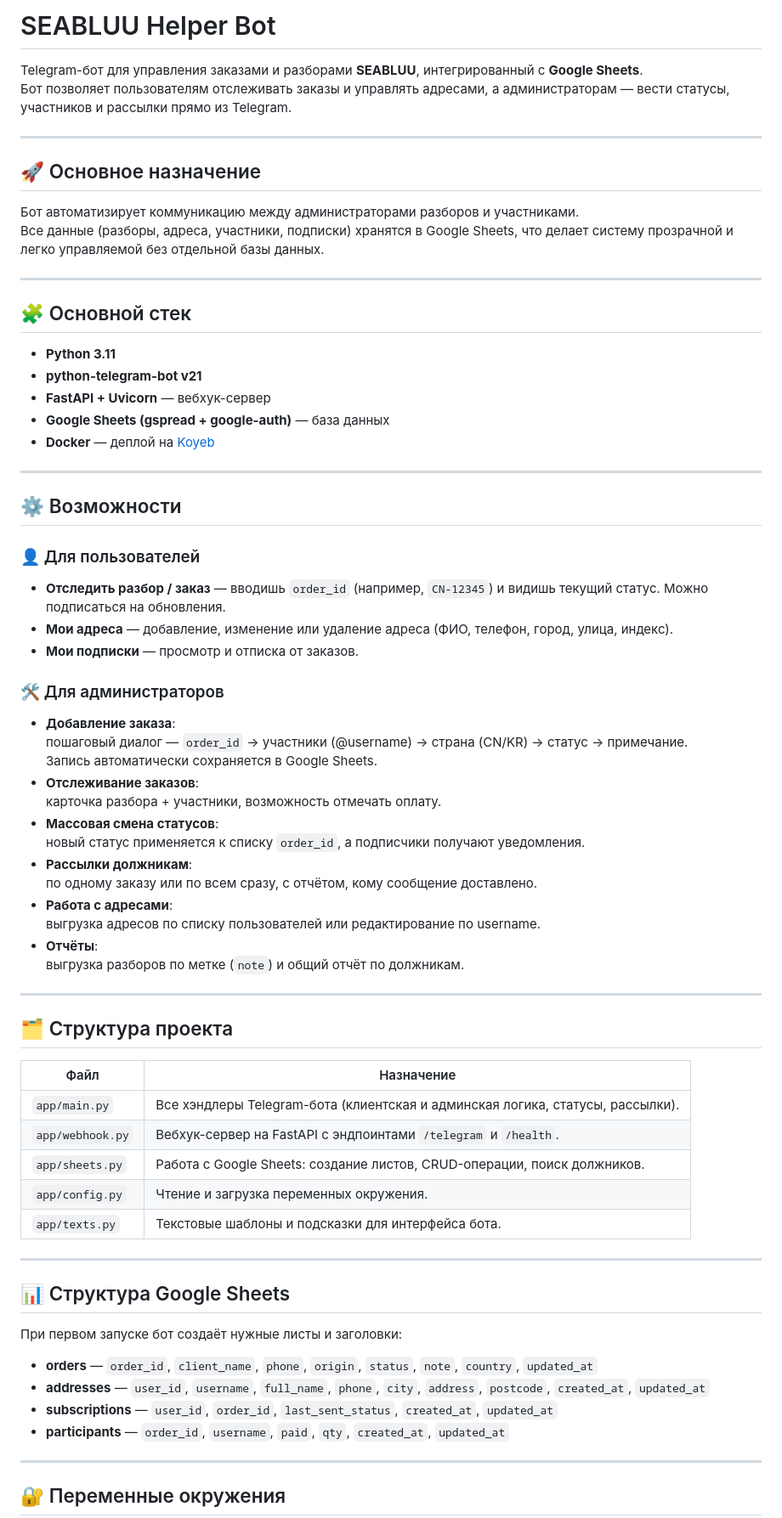
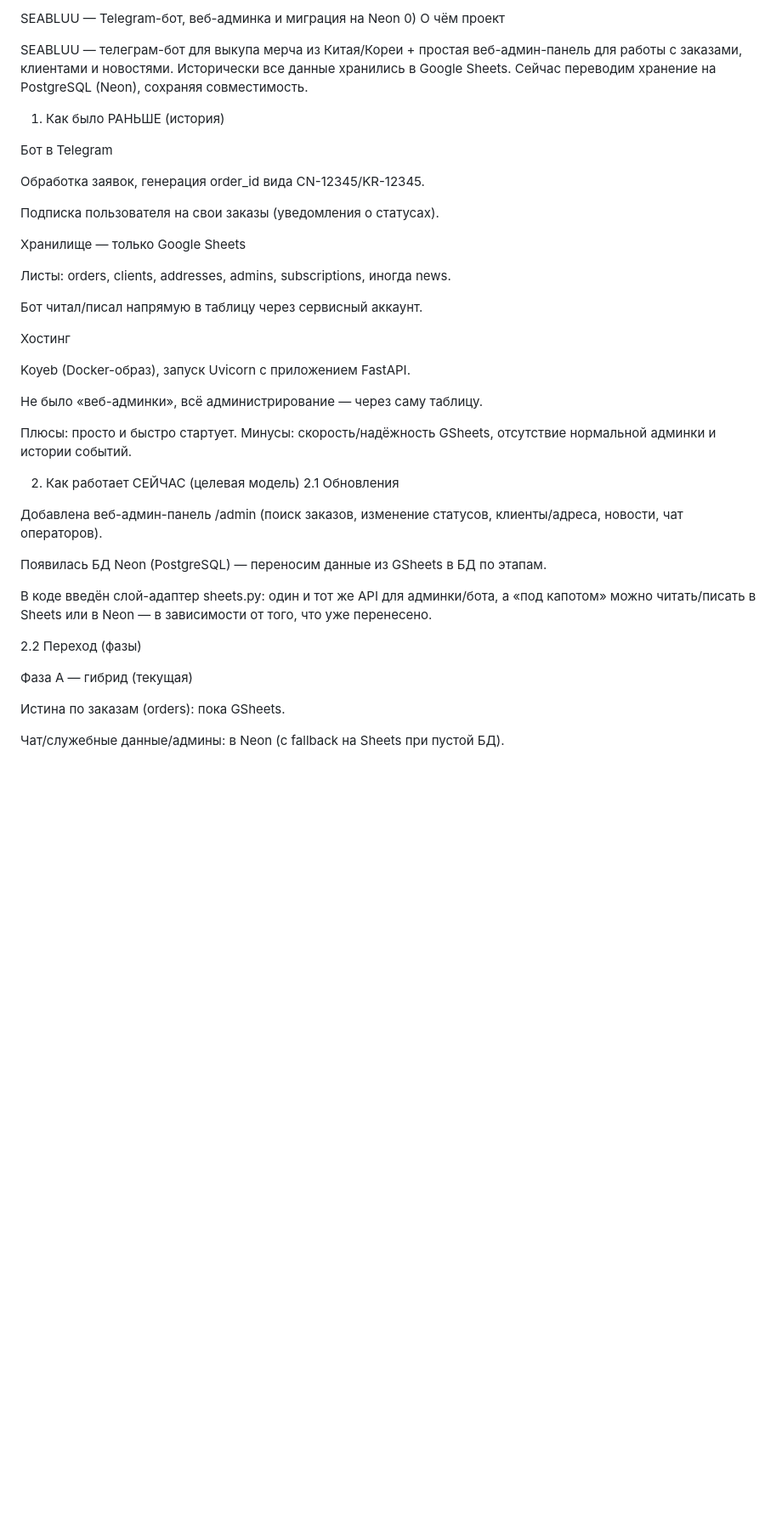
Before and after one commit to mizucxre/sb_test, a Markdown page: README.md, the part around the change printed below. Shown: that part at 85% size. Rendered like a GitHub page; blank space fills up the shorter version.

Commit message:
Update README.md
вфы

```diff
--- a/README.md
+++ b/README.md
@@ -1,73 +1,45 @@
-# SEABLUU Helper Bot
+SEABLUU — Telegram-бот, веб-админка и миграция на Neon
+0) О чём проект
 
-Telegram-бот для управления заказами и разборами **SEABLUU**, интегрированный с **Google Sheets**.
-Бот позволяет пользователям отслеживать заказы и управлять адресами, а администраторам — вести статусы, участников и рассылки прямо из Telegram.
+SEABLUU — телеграм-бот для выкупа мерча из Китая/Кореи + простая веб-админ-панель для работы с заказами, клиентами и новостями.
+Исторически все данные хранились в Google Sheets. Сейчас переводим хранение на PostgreSQL (Neon), сохраняя совместимость.
 
----
+1) Как было РАНЬШЕ (история)
 
-## 🚀 Основное назначение
+Бот в Telegram
 
-Бот автоматизирует коммуникацию между администраторами разборов и участниками.
-Все данные (разборы, адреса, участники, подписки) хранятся в Google Sheets, что делает систему прозрачной и легко управляемой без отдельной базы данных.
+Обработка заявок, генерация order_id вида CN-12345/KR-12345.
 
----
+Подписка пользователя на свои заказы (уведомления о статусах).
 
-## 🧩 Основной стек
+Хранилище — только Google Sheets
 
-- **Python 3.11**
-- **python-telegram-bot v21**
-- **FastAPI + Uvicorn** — вебхук-сервер
-- **Google Sheets (gspread + google-auth)** — база данных
-- **Docker** — деплой на [Koyeb](https://www.koyeb.com/)
+Листы: orders, clients, addresses, admins, subscriptions, иногда news.
 
----
+Бот читал/писал напрямую в таблицу через сервисный аккаунт.
 
-## ⚙️ Возможности
+Хостинг
 
-### 👤 Для пользователей
-- **Отследить разбор / заказ** — вводишь `order_id` (например, `CN-12345`) и видишь текущий статус. Можно подписаться на обновления.
-- **Мои адреса** — добавление, изменение или удаление адреса (ФИО, телефон, город, улица, индекс).
-- **Мои подписки** — просмотр и отписка от заказов.
+Koyeb (Docker-образ), запуск Uvicorn c приложением FastAPI.
 
-### 🛠️ Для администраторов
-- **Добавление заказа**:
-  пошаговый диалог — `order_id` → участники (@username) → страна (CN/KR) → статус → примечание.
-  Запись автоматически сохраняется в Google Sheets.
-- **Отслеживание заказов**:
-  карточка разбора + участники, возможность отмечать оплату.
-- **Массовая смена статусов**:
-  новый статус применяется к списку `order_id`, а подписчики получают уведомления.
-- **Рассылки должникам**:
-  по одному заказу или по всем сразу, с отчётом, кому сообщение доставлено.
-- **Работа с адресами**:
-  выгрузка адресов по списку пользователей или редактирование по username.
-- **Отчёты**:
-  выгрузка разборов по метке (`note`) и общий отчёт по должникам.
+Не было «веб-админки», всё администрирование — через саму таблицу.
 
----
+Плюсы: просто и быстро стартует. Минусы: скорость/надёжность GSheets, отсутствие нормальной админки и истории событий.
 
-## 🗂️ Структура проекта
+2) Как работает СЕЙЧАС (целевая модель)
+2.1 Обновления
 
-| Файл | Назначение |
-|------|-------------|
-| `app/main.py` | Все хэндлеры Telegram-бота (клиентская и админская логика, статусы, рассылки). |
-| `app/webhook.py` | Вебхук-сервер на FastAPI с эндпоинтами `/telegram` и `/health`. |
-| `app/sheets.py` | Работа с Google Sheets: создание листов, CRUD-операции, поиск должников. |
-| `app/config.py` | Чтение и загрузка переменных окружения. |
-| `app/texts.py` | Текстовые шаблоны и подсказки для интерфейса бота. |
+Добавлена веб-админ-панель /admin (поиск заказов, изменение статусов, клиенты/адреса, новости, чат операторов).
 
----
+Появилась БД Neon (PostgreSQL) — переносим данные из GSheets в БД по этапам.
 
-## 📊 Структура Google Sheets
+В коде введён слой-адаптер sheets.py: один и тот же API для админки/бота, а «под капотом» можно читать/писать в Sheets или в Neon — в зависимости от того, что уже перенесено.
 
-При первом запуске бот создаёт нужные листы и заголовки:
+2.2 Переход (фазы)
 
-- **orders** — `order_id`, `client_name`, `phone`, `origin`, `status`, `note`, `country`, `updated_at`
-- **addresses** — `user_id`, `username`, `full_name`, `phone`, `city`, `address`, `postcode`, `created_at`, `updated_at`
-- **subscriptions** — `user_id`, `order_id`, `last_sent_status`, `created_at`, `updated_at`
-- **participants** — `order_id`, `username`, `paid`, `qty`, `created_at`, `updated_at`
+Фаза A — гибрид (текущая)
 
----
+Истина по заказам (orders): пока GSheets.
 
-## 🔐 Переменные окружения
+Чат/служебные данные/админы: в Neon (с fallback на Sheets при пустой БД).
 
```
Also changed, not shown: other parts of README.md (+232 -18 lines).
